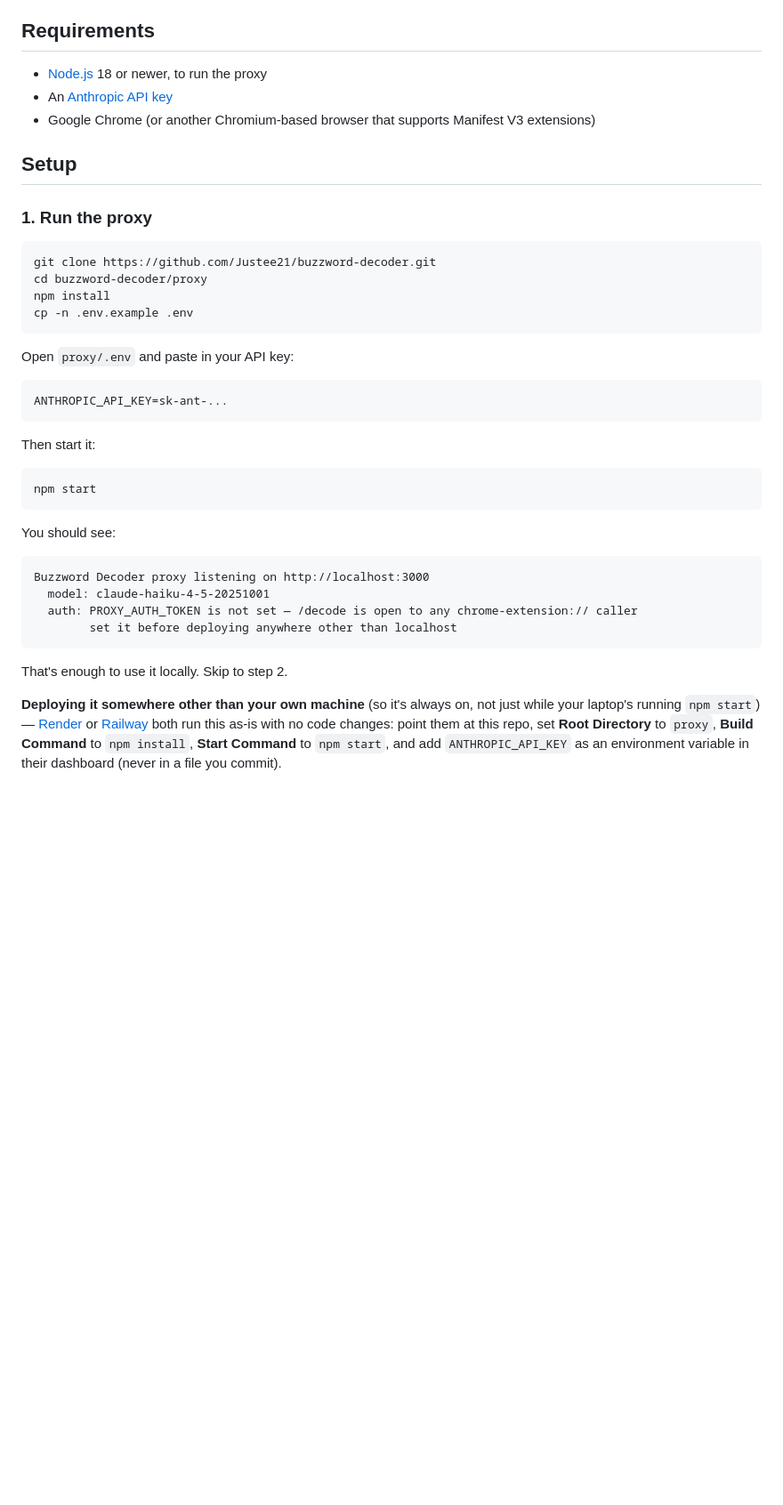
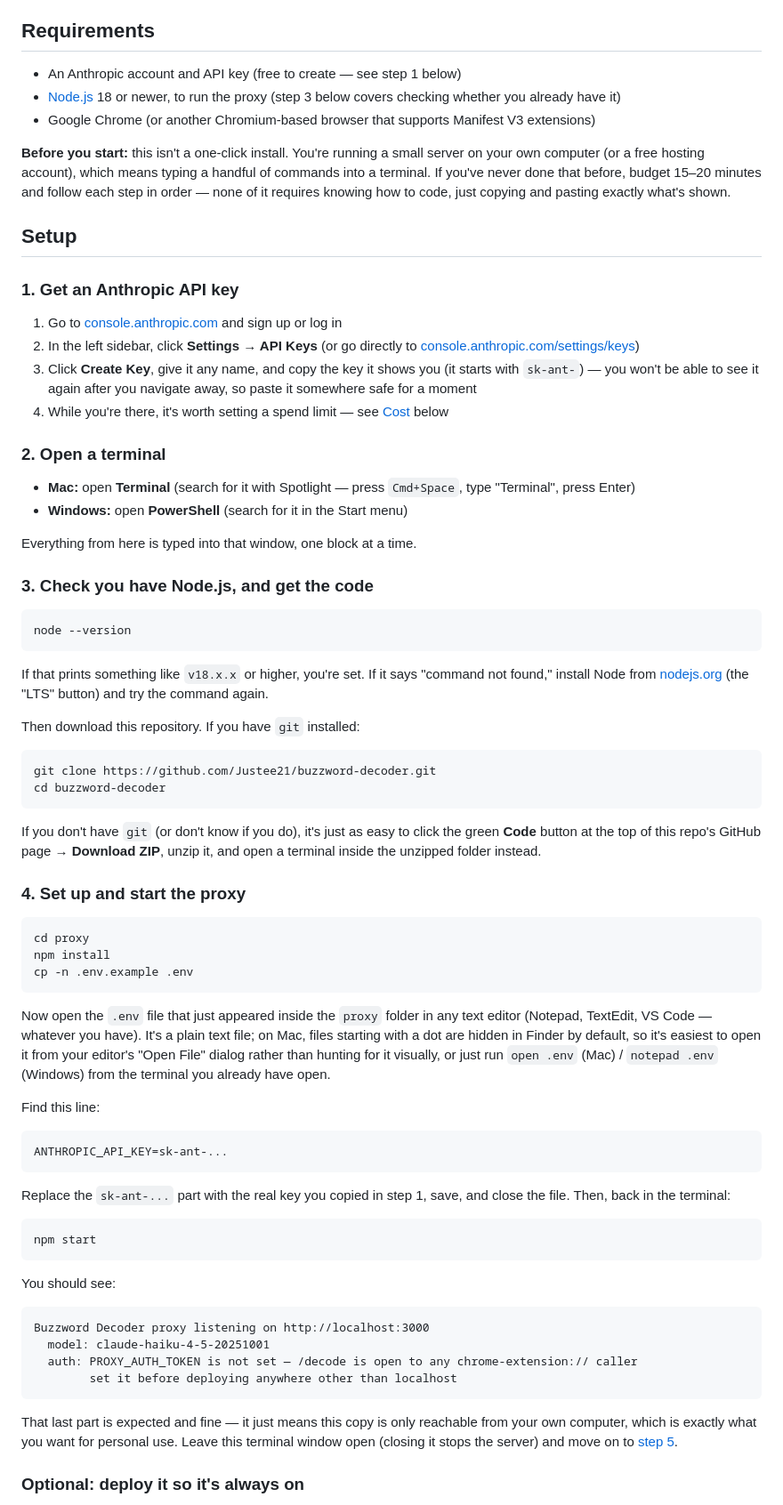
Before and after one commit to Justee21/buzzword-decoder, a Markdown page: README.md, the part around one of its changes. Shown at 89% size. Rendered like a GitHub page; blank space fills up the shorter version.

Commit message:
improving readme

````diff
--- a/README.md
+++ b/README.md
@@ -33,29 +33,85 @@ your own keeps costs — and usage — entirely yours.
 
 ## Requirements
 
-- [Node.js](https://nodejs.org) 18 or newer, to run the proxy
-- An [Anthropic API key](https://console.anthropic.com/settings/keys)
+- An Anthropic account and API key (free to create — see step 1 below)
+- [Node.js](https://nodejs.org) 18 or newer, to run the proxy (step 3 below
+  covers checking whether you already have it)
 - Google Chrome (or another Chromium-based browser that supports Manifest V3
   extensions)
 
+**Before you start:** this isn't a one-click install. You're running a small
+server on your own computer (or a free hosting account), which means typing
+a handful of commands into a terminal. If you've never done that before,
+budget 15–20 minutes and follow each step in order — none of it requires
+knowing how to code, just copying and pasting exactly what's shown.
+
 ## Setup
 
-### 1. Run the proxy
+### 1. Get an Anthropic API key
+
+1. Go to [console.anthropic.com](https://console.anthropic.com) and sign up
+   or log in
+2. In the left sidebar, click **Settings → API Keys** (or go directly to
+   [console.anthropic.com/settings/keys](https://console.anthropic.com/settings/keys))
+3. Click **Create Key**, give it any name, and copy the key it shows you
+   (it starts with `sk-ant-`) — you won't be able to see it again after you
+   navigate away, so paste it somewhere safe for a moment
+4. While you're there, it's worth setting a spend limit — see
+   [Cost](#cost) below
+
+### 2. Open a terminal
+
+- **Mac:** open **Terminal** (search for it with Spotlight — press `Cmd+Space`,
+  type "Terminal", press Enter)
+- **Windows:** open **PowerShell** (search for it in the Start menu)
+
+Everything from here is typed into that window, one block at a time.
+
+### 3. Check you have Node.js, and get the code
+
+```bash
+node --version
+```
+
+If that prints something like `v18.x.x` or higher, you're set. If it says
+"command not found," install Node from [nodejs.org](https://nodejs.org)
+(the "LTS" button) and try the command again.
+
+Then download this repository. If you have `git` installed:
 
 ```bash
 git clone https://github.com/Justee21/buzzword-decoder.git
-cd buzzword-decoder/proxy
+cd buzzword-decoder
+```
+
+If you don't have `git` (or don't know if you do), it's just as easy to
+click the green **Code** button at the top of this repo's GitHub page →
+**Download ZIP**, unzip it, and open a terminal inside the unzipped folder
+instead.
+
+### 4. Set up and start the proxy
+
+```bash
+cd proxy
 npm install
 cp -n .env.example .env
 ```
 
-Open `proxy/.env` and paste in your API key:
+Now open the `.env` file that just appeared inside the `proxy` folder in any
+text editor (Notepad, TextEdit, VS Code — whatever you have). It's a plain
+text file; on Mac, files starting with a dot are hidden in Finder by
+default, so it's easiest to open it from your editor's "Open File" dialog
+rather than hunting for it visually, or just run `open .env` (Mac) /
+`notepad .env` (Windows) from the terminal you already have open.
+
+Find this line:
 
 ```
 ANTHROPIC_API_KEY=sk-ant-...
 ```
 
-Then start it:
+Replace the `sk-ant-...` part with the real key you copied in step 1, save,
+and close the file. Then, back in the terminal:
 
 ```bash
 npm start
@@ -70,13 +126,10 @@ Buzzword Decoder proxy listening on http://localhost:3000
         set it before deploying anywhere other than localhost
 ```
 
-That's enough to use it locally. Skip to step 2.
+That last part is expected and fine — it just means this copy is only
+reachable from your own computer, which is exactly what you want for
+personal use. Leave this terminal window open (closing it stops the
+server) and move on to [step 5](#5-load-the-extension).
 
-**Deploying it somewhere other than your own machine** (so it's always on,
-not just while your laptop's running `npm start`) — [Render](https://render.com)
-or [Railway](https://railway.app) both run this as-is with no code changes:
-point them at this repo, set **Root Directory** to `proxy`, **Build Command**
-to `npm install`, **Start Command** to `npm start`, and add
-`ANTHROPIC_API_KEY` as an environment variable in their dashboard (never in
-a file you commit).
+### Optional: deploy it so it's always on
 
````
Also changed, not shown: other parts of README.md (+25 -8 lines).
